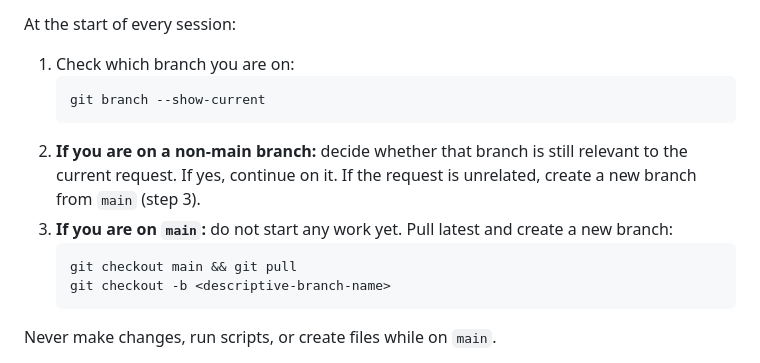
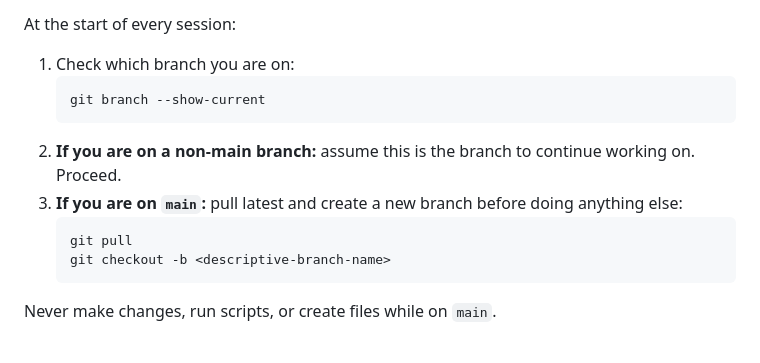
Before and after one commit to christianalfoni/building-ai-confidence, a Markdown page: AGENTS.md, the part around the change. Rendered like a GitHub page.

Commit message:
docs: simplify branch setup — continue on non-main, create fresh from main
Co-Authored-By: Claude Sonnet 4.6 <noreply@anthropic.com>

````diff
--- a/AGENTS.md
+++ b/AGENTS.md
@@ -80,10 +80,10 @@ At the start of every session:
    ```bash
    git branch --show-current
    ```
-2. **If you are on a non-main branch:** decide whether that branch is still relevant to the current request. If yes, continue on it. If the request is unrelated, create a new branch from `main` (step 3).
-3. **If you are on `main`:** do not start any work yet. Pull latest and create a new branch:
+2. **If you are on a non-main branch:** assume this is the branch to continue working on. Proceed.
+3. **If you are on `main`:** pull latest and create a new branch before doing anything else:
    ```bash
-   git checkout main && git pull
+   git pull
    git checkout -b <descriptive-branch-name>
    ```
 
````
